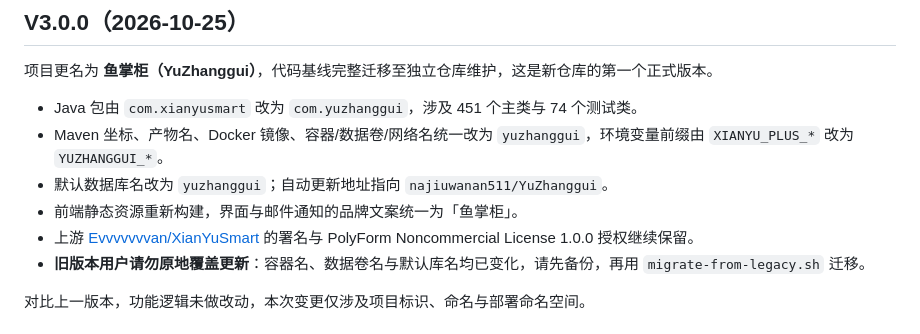
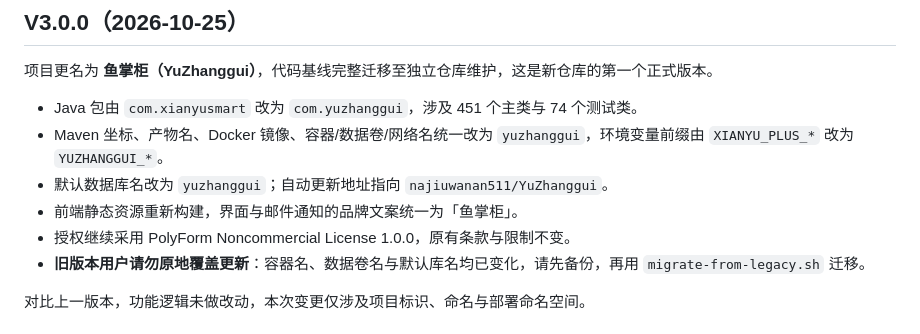
Before and after one commit to najiuwanan511/YuZhanggui, a Markdown page: CHANGELOG.md, the part around the change. Drawn GitHub-style.

```diff
--- a/CHANGELOG.md
+++ b/CHANGELOG.md
@@ -13,7 +13,7 @@
 - Maven 坐标、产物名、Docker 镜像、容器/数据卷/网络名统一改为 `yuzhanggui`，环境变量前缀由 `XIANYU_PLUS_*` 改为 `YUZHANGGUI_*`。
 - 默认数据库名改为 `yuzhanggui`；自动更新地址指向 `najiuwanan511/YuZhanggui`。
 - 前端静态资源重新构建，界面与邮件通知的品牌文案统一为「鱼掌柜」。
-- 上游 [Evvvvvvvan/XianYuSmart](https://github.com/Evvvvvvvan/XianYuSmart) 的署名与 PolyForm Noncommercial License 1.0.0 授权继续保留。
+- 授权继续采用 PolyForm Noncommercial License 1.0.0，原有条款与限制不变。
 - **旧版本用户请勿原地覆盖更新**：容器名、数据卷名与默认库名均已变化，请先备份，再用 `migrate-from-legacy.sh` 迁移。
 
 对比上一版本，功能逻辑未做改动，本次变更仅涉及项目标识、命名与部署命名空间。
```
Also changed, not shown: README.md (+1 -5 lines).
